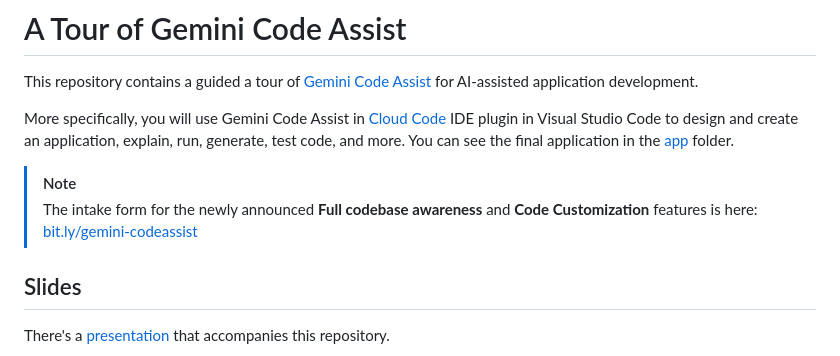
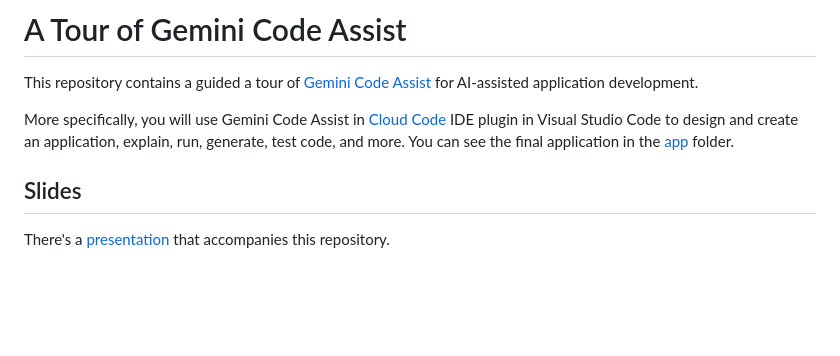
Before and after one commit to meteatamel/gemini-code-assist-tour, a Markdown page: README.md, the part around the change. Drawn GitHub-style; blank space fills up the shorter version.

```diff
--- a/README.md
+++ b/README.md
@@ -8,10 +8,6 @@ More specifically, you will use Gemini Code Assist in [Cloud
 Code](https://cloud.google.com/code) IDE plugin in Visual Studio Code to design
 and create an application, explain, run, generate, test code, and more. You can
 see the final application in the [app](./app/) folder.
-
-> [!NOTE]
-> The intake form for the newly announced **Full codebase awareness** and **Code
-> Customization** features is here: [bit.ly/gemini-codeassist](https://bit.ly/gemini-codeassist)
 
 ## Slides
 
```
Also changed, not shown: docs/transform-code.md (+4 -5 lines), docs/images/transform_code.png, docs/images/transform_code_diff.png.
